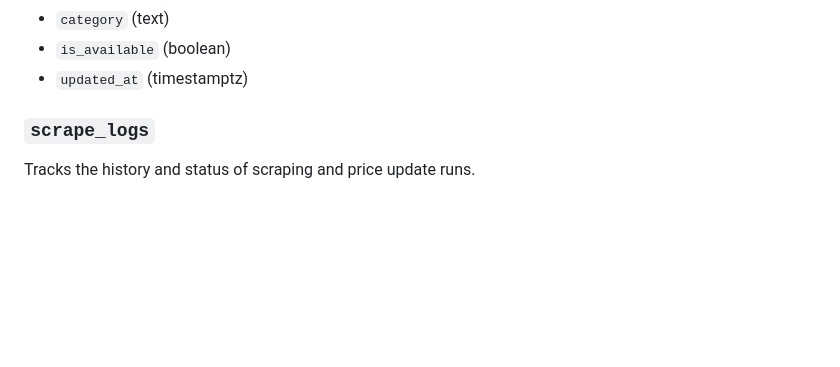
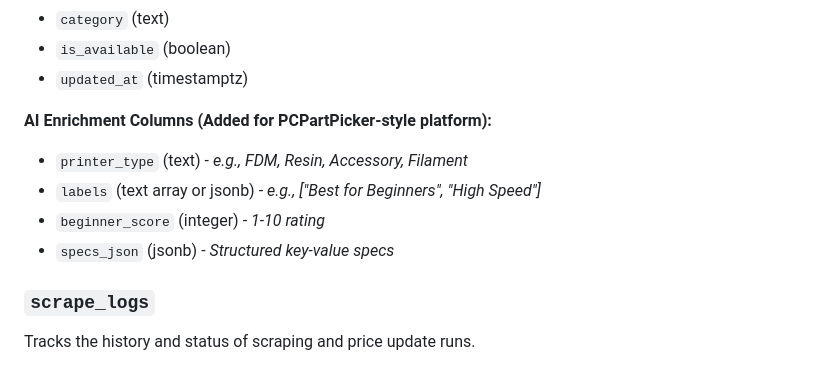
Before and after one commit to kitidach-sap/3d-printer-prices, a Markdown page: architecture.md, the part around the change. GitHub-like rendering; blank space fills up the shorter version.

Commit message:
docs: Update architecture.md with new AI Enrichment DB columns

```diff
--- a/architecture.md
+++ b/architecture.md
@@ -43,6 +43,12 @@ The core catalog of items.
 - `category` (text)
 - `is_available` (boolean)
 - `updated_at` (timestamptz)
+
+**AI Enrichment Columns (Added for PCPartPicker-style platform):**
+- `printer_type` (text) - *e.g., FDM, Resin, Accessory, Filament*
+- `labels` (text array or jsonb) - *e.g., ["Best for Beginners", "High Speed"]*
+- `beginner_score` (integer) - *1-10 rating*
+- `specs_json` (jsonb) - *Structured key-value specs*
 
 ### `scrape_logs`
 Tracks the history and status of scraping and price update runs.
```
